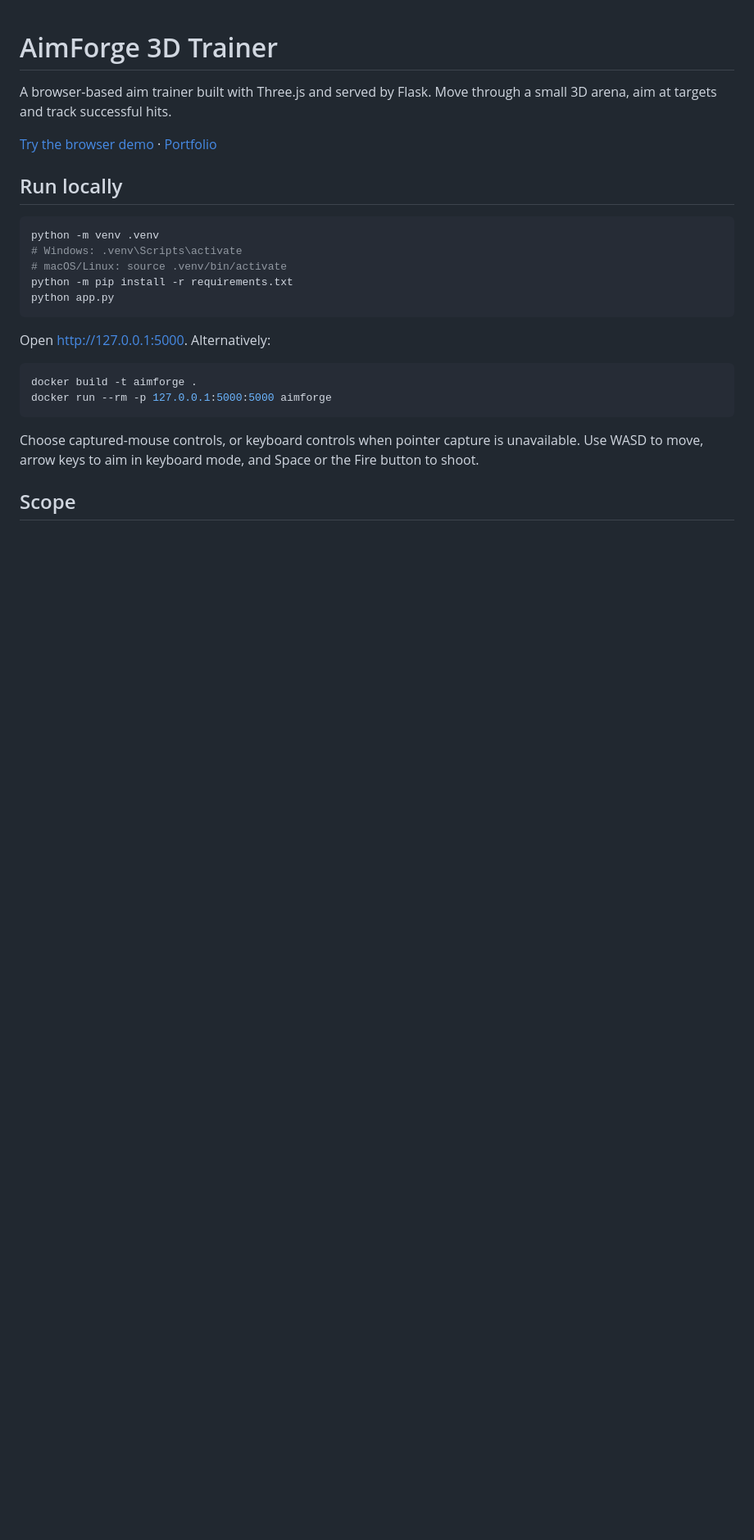
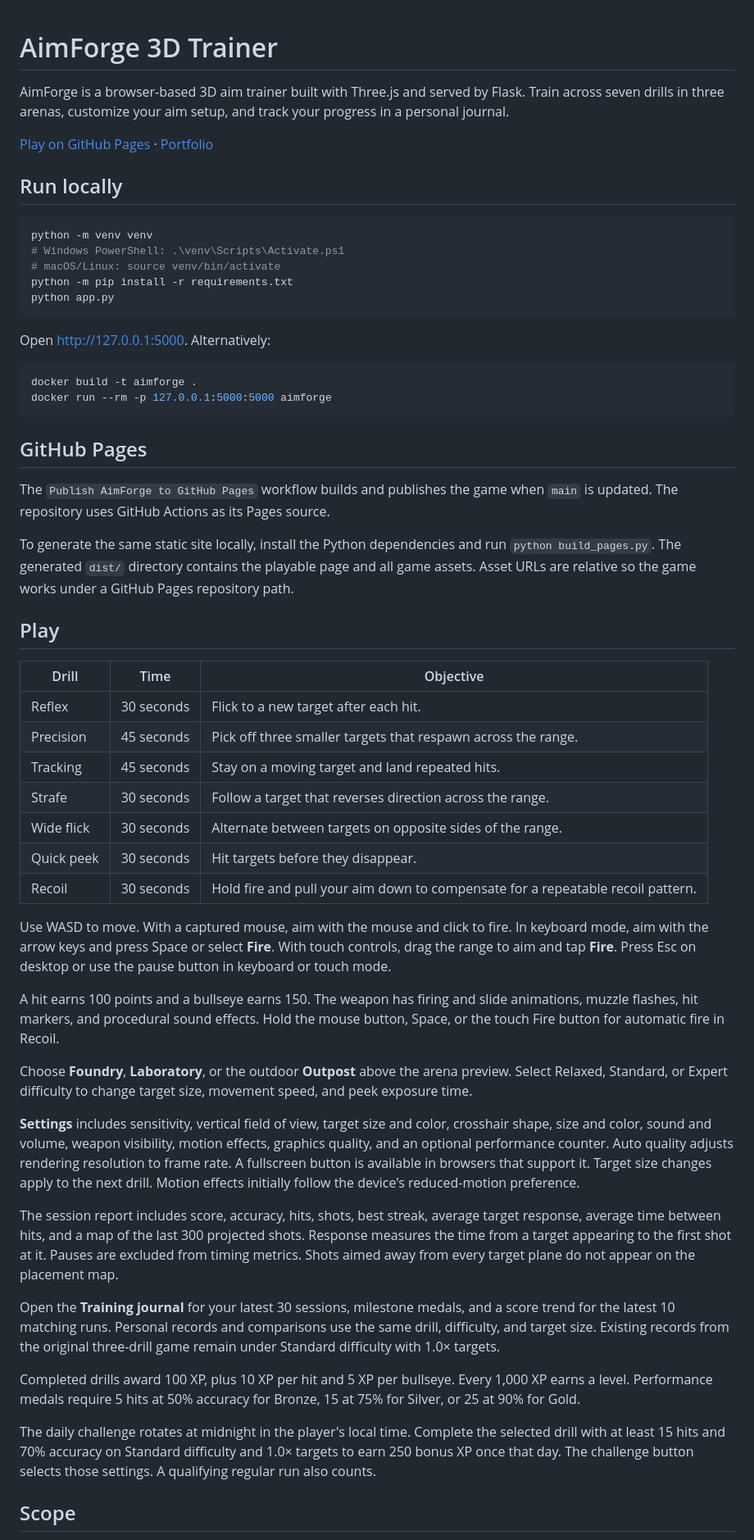
Before and after one commit to lakshaywalia666/aimforge, a Markdown page: README.md, the part around one of its changes. Shown at 82% size. Rendered like a GitHub page; blank space fills up the shorter version.

````diff
--- a/README.md
+++ b/README.md
@@ -1,15 +1,15 @@
 # AimForge 3D Trainer
 
-A browser-based aim trainer built with Three.js and served by Flask. Move through a small 3D arena, aim at targets and track successful hits.
+AimForge is a browser-based 3D aim trainer built with Three.js and served by Flask. Train across seven drills in three arenas, customize your aim setup, and track your progress in a personal journal.
 
-[Try the browser demo](https://lakshaywalia.com/demos/aimforge-3d-trainer/) · [Portfolio](https://lakshaywalia.com/projects.html)
+[Play on GitHub Pages](https://lakshaywalia666.github.io/aimforge-premium/) · [Portfolio](https://lakshaywalia.com/projects.html)
 
 ## Run locally
 
 ```bash
-python -m venv .venv
-# Windows: .venv\Scripts\activate
-# macOS/Linux: source .venv/bin/activate
+python -m venv venv
+# Windows PowerShell: .\venv\Scripts\Activate.ps1
+# macOS/Linux: source venv/bin/activate
 python -m pip install -r requirements.txt
 python app.py
 ```
@@ -21,7 +21,39 @@ docker build -t aimforge .
 docker run --rm -p 127.0.0.1:5000:5000 aimforge
 ```
 
-Choose captured-mouse controls, or keyboard controls when pointer capture is unavailable. Use WASD to move, arrow keys to aim in keyboard mode, and Space or the Fire button to shoot.
+## GitHub Pages
+
+The `Publish AimForge to GitHub Pages` workflow builds and publishes the game when `main` is updated. The repository uses GitHub Actions as its Pages source.
+
+To generate the same static site locally, install the Python dependencies and run `python build_pages.py`. The generated `dist/` directory contains the playable page and all game assets. Asset URLs are relative so the game works under a GitHub Pages repository path.
+
+## Play
+
+| Drill | Time | Objective |
+| --- | --- | --- |
+| Reflex | 30 seconds | Flick to a new target after each hit. |
+| Precision | 45 seconds | Pick off three smaller targets that respawn across the range. |
+| Tracking | 45 seconds | Stay on a moving target and land repeated hits. |
+| Strafe | 30 seconds | Follow a target that reverses direction across the range. |
+| Wide flick | 30 seconds | Alternate between targets on opposite sides of the range. |
+| Quick peek | 30 seconds | Hit targets before they disappear. |
+| Recoil | 30 seconds | Hold fire and pull your aim down to compensate for a repeatable recoil pattern. |
+
+Use WASD to move. With a captured mouse, aim with the mouse and click to fire. In keyboard mode, aim with the arrow keys and press Space or select **Fire**. With touch controls, drag the range to aim and tap **Fire**. Press Esc on desktop or use the pause button in keyboard or touch mode.
+
+A hit earns 100 points and a bullseye earns 150. The weapon has firing and slide animations, muzzle flashes, hit markers, and procedural sound effects. Hold the mouse button, Space, or the touch Fire button for automatic fire in Recoil.
+
+Choose **Foundry**, **Laboratory**, or the outdoor **Outpost** above the arena preview. Select Relaxed, Standard, or Expert difficulty to change target size, movement speed, and peek exposure time.
+
+**Settings** includes sensitivity, vertical field of view, target size and color, crosshair shape, size and color, sound and volume, weapon visibility, motion effects, graphics quality, and an optional performance counter. Auto quality adjusts rendering resolution to frame rate. A fullscreen button is available in browsers that support it. Target size changes apply to the next drill. Motion effects initially follow the device's reduced-motion preference.
+
+The session report includes score, accuracy, hits, shots, best streak, average target response, average time between hits, and a map of the last 300 projected shots. Response measures the time from a target appearing to the first shot at it. Pauses are excluded from timing metrics. Shots aimed away from every target plane do not appear on the placement map.
+
+Open the **Training journal** for your latest 30 sessions, milestone medals, and a score trend for the latest 10 matching runs. Personal records and comparisons use the same drill, difficulty, and target size. Existing records from the original three-drill game remain under Standard difficulty with 1.0× targets.
+
+Completed drills award 100 XP, plus 10 XP per hit and 5 XP per bullseye. Every 1,000 XP earns a level. Performance medals require 5 hits at 50% accuracy for Bronze, 15 at 75% for Silver, or 25 at 90% for Gold.
+
+The daily challenge rotates at midnight in the player's local time. Complete the selected drill with at least 15 hits and 70% accuracy on Standard difficulty and 1.0× targets to earn 250 bonus XP once that day. The challenge button selects those settings. A qualifying regular run also counts.
 
 ## Scope
 
````
Also changed, not shown: other parts of README.md (+11 -6 lines), PORTFOLIO-DEMO.md (+2 -2 lines), docs/gameplay.jpg, 12 other files.
